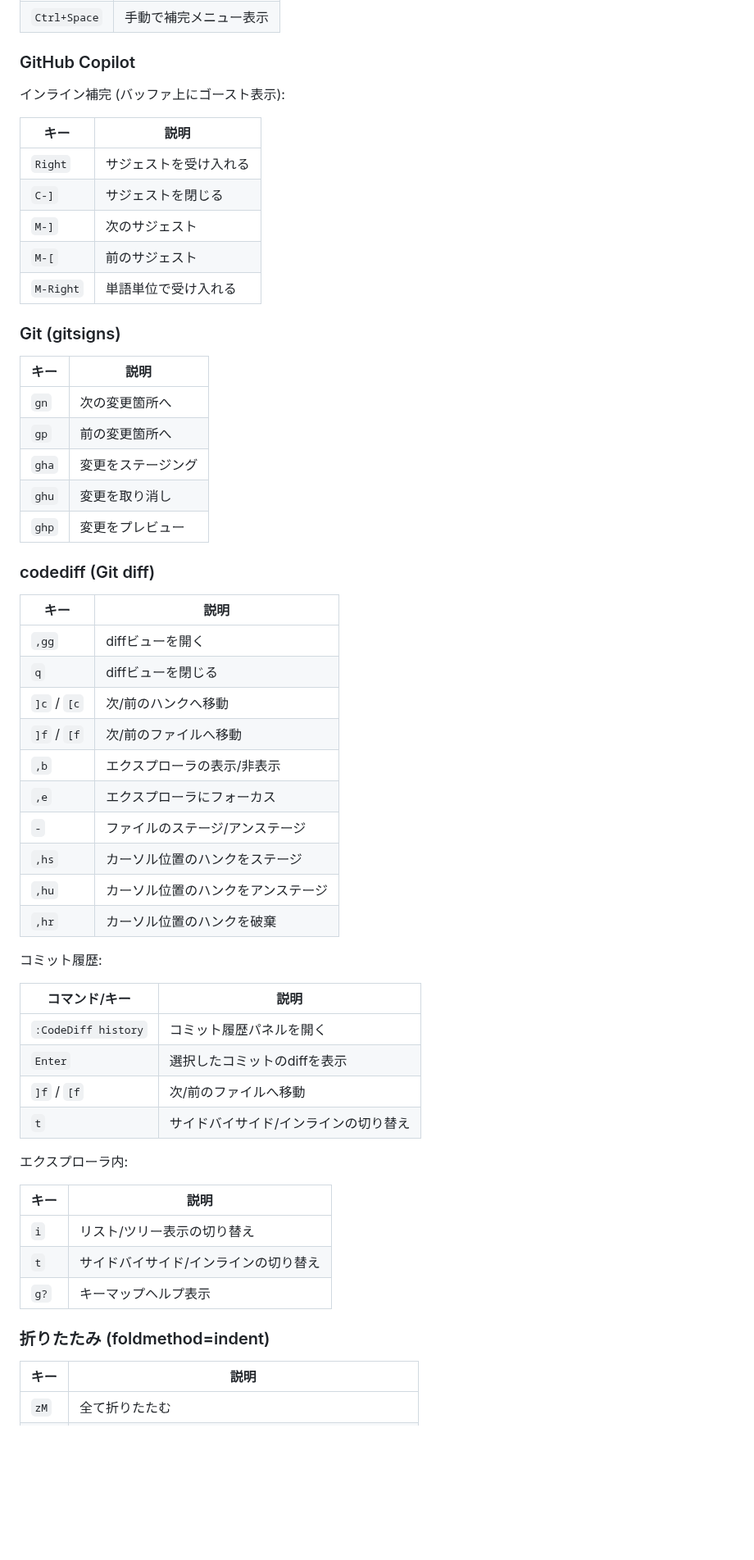
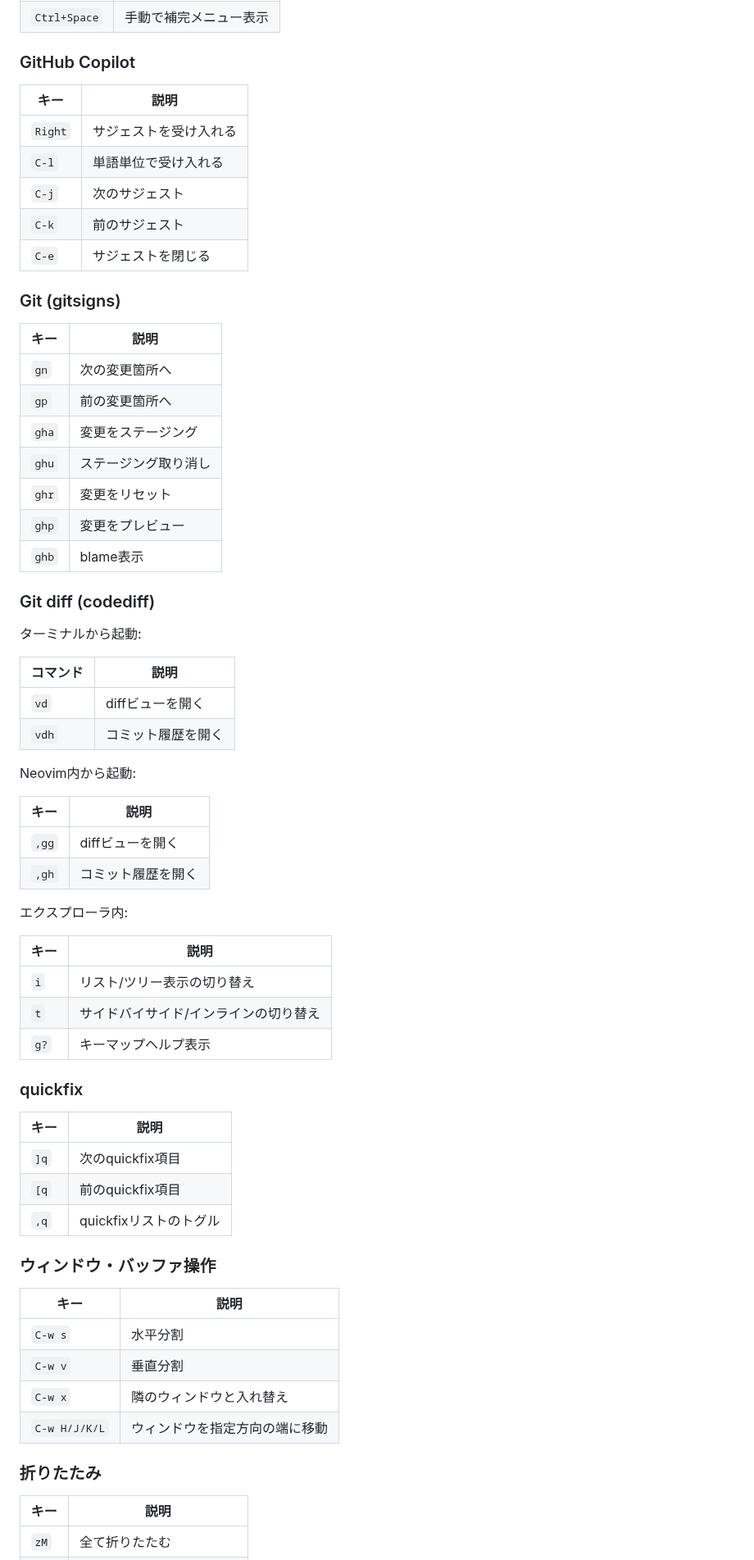
Before and after one commit to snyt45/workspace, a Markdown page: docs/cheatsheet.md, the part around one of its changes. Shown at 82% size. GitHub-like rendering; blank space fills up the shorter version.

```diff
--- a/docs/cheatsheet.md
+++ b/docs/cheatsheet.md
@@ -178,15 +117,13 @@ telescope内の操作:
 
 ### GitHub Copilot
 
-インライン補完 (バッファ上にゴースト表示):
-
 | キー | 説明 |
 |------|------|
 | `Right` | サジェストを受け入れる |
-| `C-]` | サジェストを閉じる |
-| `M-]` | 次のサジェスト |
-| `M-[` | 前のサジェスト |
-| `M-Right` | 単語単位で受け入れる |
+| `C-l` | 単語単位で受け入れる |
+| `C-j` | 次のサジェスト |
+| `C-k` | 前のサジェスト |
+| `C-e` | サジェストを閉じる |
 
 ### Git (gitsigns)
 
@@ -195,32 +132,26 @@ telescope内の操作:
 | `gn` | 次の変更箇所へ |
 | `gp` | 前の変更箇所へ |
 | `gha` | 変更をステージング |
-| `ghu` | 変更を取り消し |
+| `ghu` | ステージング取り消し |
+| `ghr` | 変更をリセット |
 | `ghp` | 変更をプレビュー |
+| `ghb` | blame表示 |
 
-### codediff (Git diff)
+### Git diff (codediff)
+
+ターミナルから起動:
+
+| コマンド | 説明 |
+|----------|------|
+| `vd` | diffビューを開く |
+| `vdh` | コミット履歴を開く |
+
+Neovim内から起動:
 
 | キー | 説明 |
 |------|------|
 | `,gg` | diffビューを開く |
-| `q` | diffビューを閉じる |
-| `]c` / `[c` | 次/前のハンクへ移動 |
-| `]f` / `[f` | 次/前のファイルへ移動 |
-| `,b` | エクスプローラの表示/非表示 |
-| `,e` | エクスプローラにフォーカス |
-| `-` | ファイルのステージ/アンステージ |
-| `,hs` | カーソル位置のハンクをステージ |
-| `,hu` | カーソル位置のハンクをアンステージ |
-| `,hr` | カーソル位置のハンクを破棄 |
-
-コミット履歴:
-
-| コマンド/キー | 説明 |
-|---------------|------|
-| `:CodeDiff history` | コミット履歴パネルを開く |
-| `Enter` | 選択したコミットのdiffを表示 |
-| `]f` / `[f` | 次/前のファイルへ移動 |
-| `t` | サイドバイサイド/インラインの切り替え |
+| `,gh` | コミット履歴を開く |
 
 エクスプローラ内:
 
@@ -230,7 +161,24 @@ telescope内の操作:
 | `t` | サイドバイサイド/インラインの切り替え |
 | `g?` | キーマップヘルプ表示 |
 
-### 折りたたみ (foldmethod=indent)
+### quickfix
+
+| キー | 説明 |
+|------|------|
+| `]q` | 次のquickfix項目 |
+| `[q` | 前のquickfix項目 |
+| `,q` | quickfixリストのトグル |
+
+### ウィンドウ・バッファ操作
+
+| キー | 説明 |
+|------|------|
+| `C-w s` | 水平分割 |
+| `C-w v` | 垂直分割 |
+| `C-w x` | 隣のウィンドウと入れ替え |
+| `C-w H/J/K/L` | ウィンドウを指定方向の端に移動 |
+
+### 折りたたみ
 
 | キー | 説明 |
 |------|------|
```
Also changed, not shown: other parts of docs/cheatsheet.md (+51 -118 lines), 1 other file.
